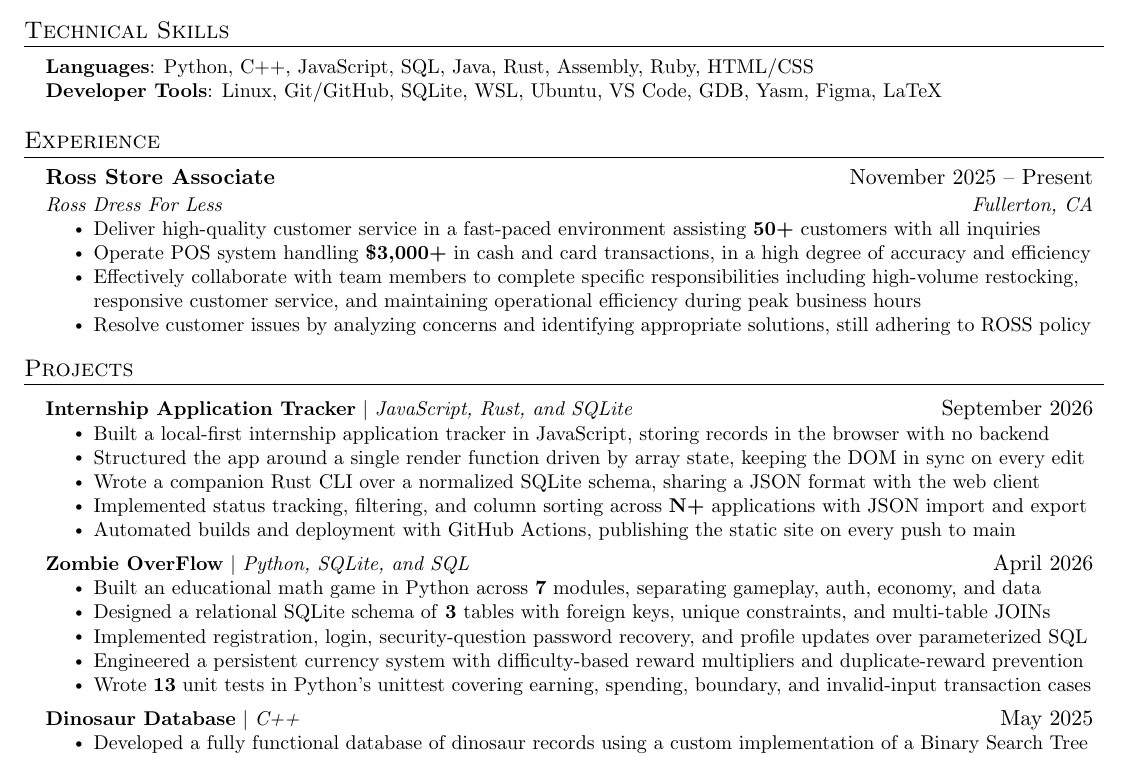
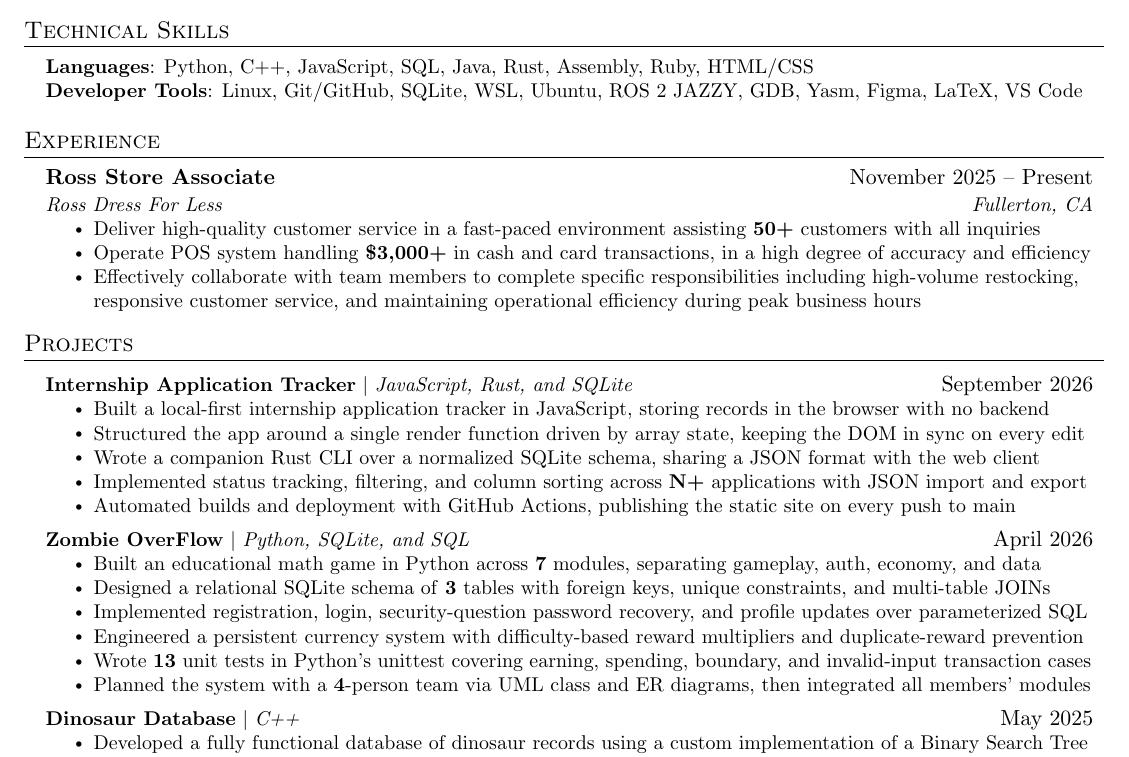
Before and after one commit to Aidan4715/Resume, a LaTeX CV (resume.tex): part of the page, cut so that both start at the same text. Compiled offline with pdfLaTeX.

Commit message:
fixed my resume

```diff
--- a/resume.tex
+++ b/resume.tex
@@ -135,7 +135,7 @@
     \small{\item{
      \textbf{Languages}{: Python, C++, JavaScript, SQL, Java, Rust, Assembly, Ruby, HTML/CSS} \\
 
-     \textbf{Developer Tools}{: Linux, Git/GitHub, SQLite, WSL, Ubuntu, VS Code, GDB, Yasm, Figma, LaTeX}
+     \textbf{Developer Tools}{: Linux, Git/GitHub, SQLite, WSL, Ubuntu, ROS 2 JAZZY, GDB, Yasm, Figma, LaTeX, VS Code}
      }}\\
 
  \end{itemize}
@@ -153,7 +153,6 @@
         \resumeItem{Deliver high-quality customer service in a fast-paced environment assisting \textbf{50+} customers with all inquiries}
         \resumeItem{Operate POS system handling \textbf{\$3,000+} in cash and card transactions, in a high degree of accuracy and efficiency}
         \resumeItem{Effectively collaborate with team members to complete specific responsibilities including high-volume restocking, responsive customer service, and maintaining operational efficiency during peak business hours}
-        \resumeItem{Resolve customer issues by analyzing concerns and identifying appropriate solutions, still adhering to ROSS policy}
       \resumeItemListEnd
     \resumeSubHeadingListEnd
 
@@ -181,6 +180,7 @@
                 \resumeItem{Implemented registration, login, security-question password recovery, and profile updates over parameterized SQL}
                 \resumeItem{Engineered a persistent currency system with difficulty-based reward multipliers and duplicate-reward prevention}
                 \resumeItem{Wrote \textbf{13} unit tests in Python's unittest covering earning, spending, boundary, and invalid-input transaction cases}
+                \resumeItem{Planned the system with a \textbf{4}-person team via UML class and ER diagrams, then integrated all members' modules}
             \resumeItemListEnd
 
         \resumeProjectHeading
```
